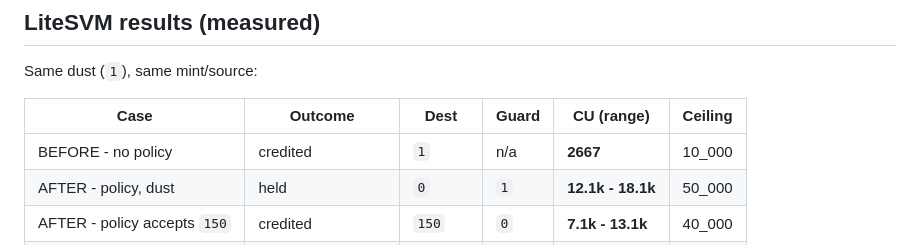
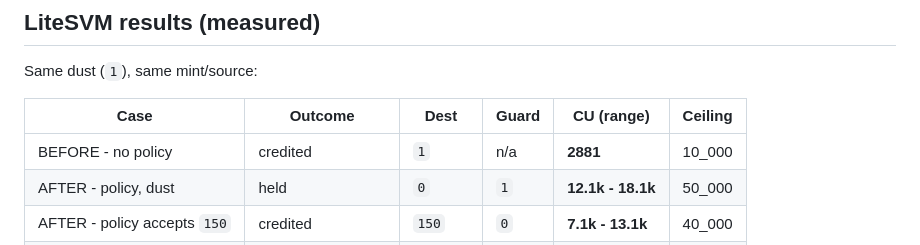
Before and after one commit to EfeDurmaz16/solana-receive, a Markdown page: docs/VERIFICATION.md, the part around the change. Drawn GitHub-style.

Commit message:
docs: record the no-policy CU after the guard marker check

```diff
--- a/docs/VERIFICATION.md
+++ b/docs/VERIFICATION.md
@@ -48,7 +48,7 @@ Same dust (`1`), same mint/source:
 
 | Case | Outcome | Dest | Guard | CU (range) | Ceiling |
 | --- | --- | --- | --- | --- | --- |
-| BEFORE - no policy | credited | `1` | n/a | **2667** | 10_000 |
+| BEFORE - no policy | credited | `1` | n/a | **2881** | 10_000 |
 | AFTER - policy, dust | held | `0` | `1` | **12.1k - 18.1k** | 50_000 |
 | AFTER - policy accepts `150` | credited | `150` | `0` | **7.1k - 13.1k** | 40_000 |
 | AFTER - metas missing | failed `Custom(10)` | `0` | - | **2069** | 10_000 |
```
